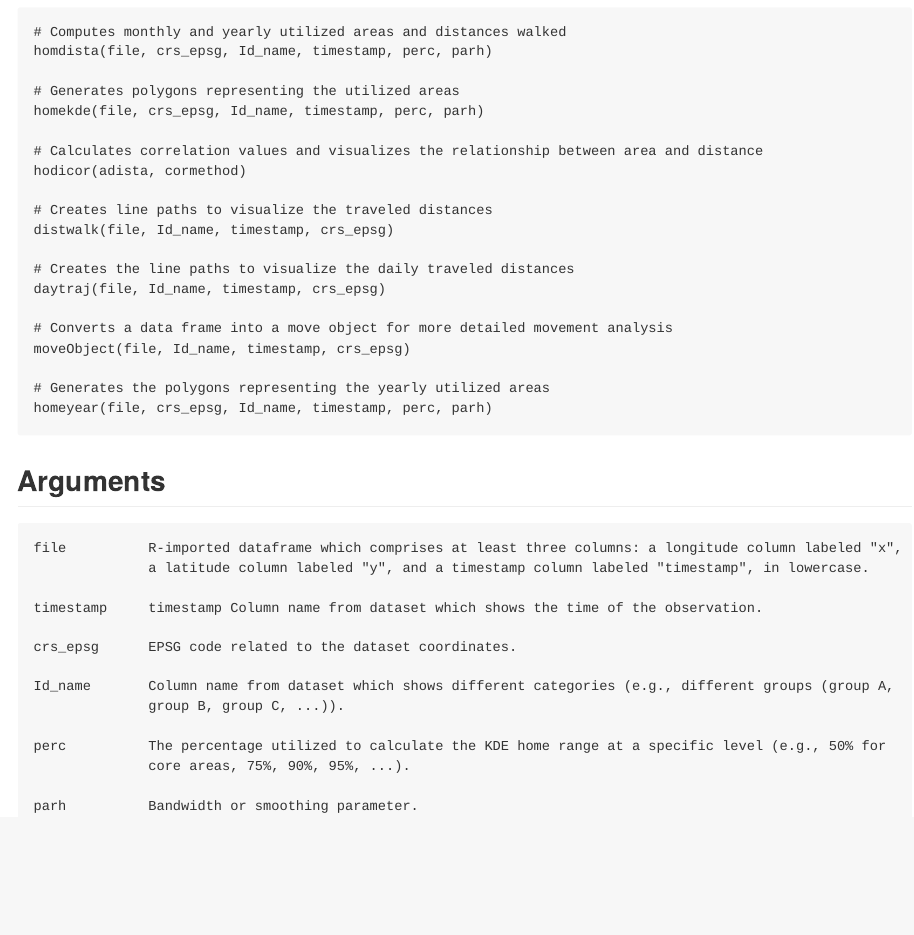
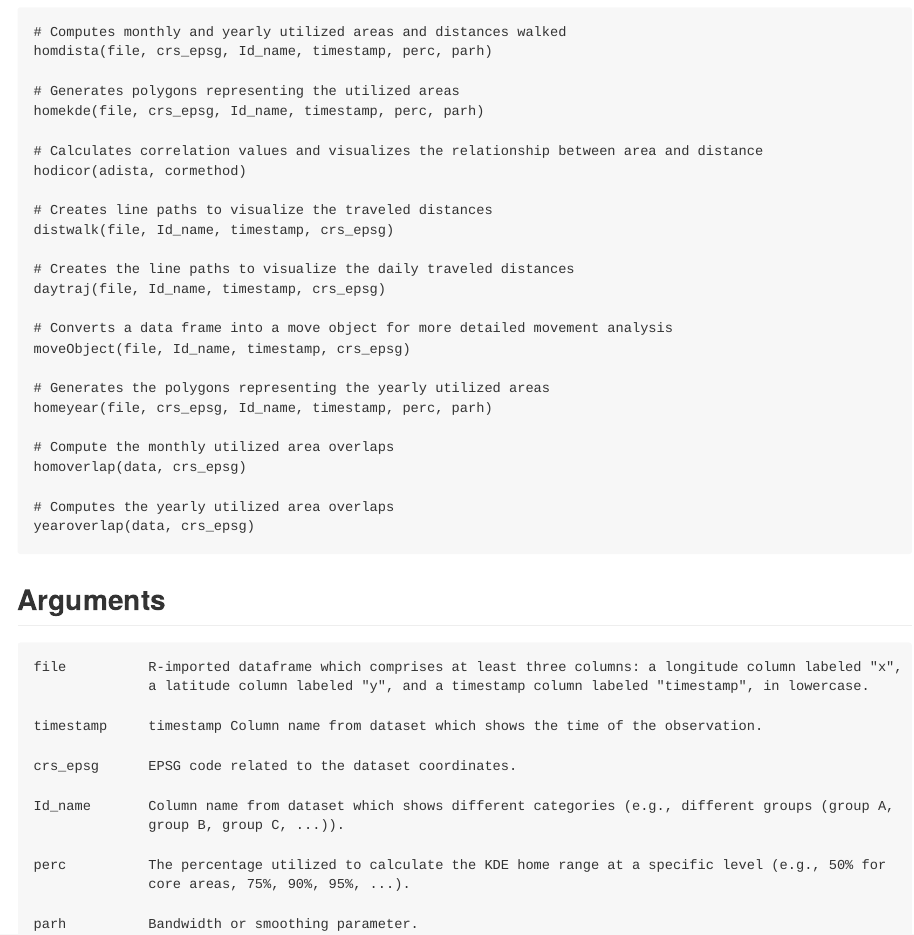
Before and after one commit to 2023Jado/homdista, an R Markdown document (README.Rmd): the page in a window 1100 px wide, from 860 px down. The pictures show the output file README.md that the author committed with the source, drawn offline in the style of GitHub.

Commit message:
updated readme

````diff
--- a/README.Rmd
+++ b/README.Rmd
@@ -59,6 +59,12 @@ moveObject(file, Id_name, timestamp, crs_epsg)
 
 # Generates the polygons representing the yearly utilized areas
 homeyear(file, crs_epsg, Id_name, timestamp, perc, parh)
+
+# Compute the monthly utilized area overlaps
+homoverlap(data, crs_epsg)
+
+# Computes the yearly utilized area overlaps
+yearoverlap(data, crs_epsg)
 ```
 ## Arguments
 ```
````
Also changed, not shown: R/homoverlap.R (+1 -1 lines), R/yearoverlap.R (+1 -1 lines), README.md.
